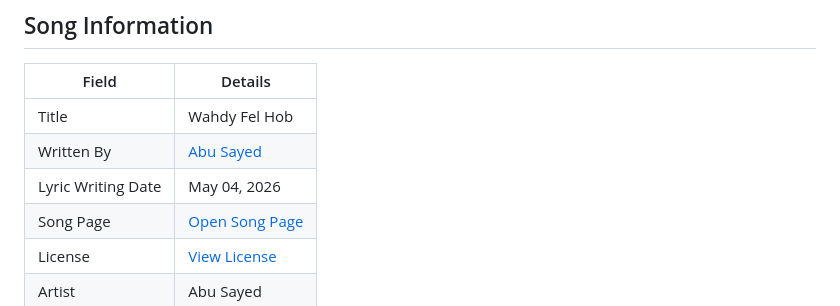
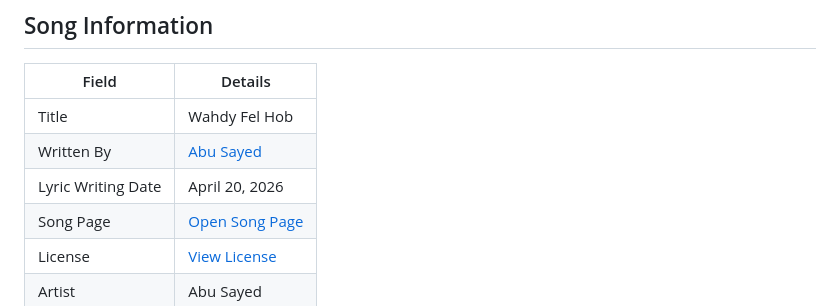
Before and after one commit to ImAbuSayed/wahdy-fel-hob, a Markdown page: README.md, the part around the change. GitHub-like rendering.

Commit message:
docs: update public README

```diff
--- a/README.md
+++ b/README.md
@@ -10,7 +10,7 @@
 |-------|---------|
 | Title | Wahdy Fel Hob |
 | Written By | [Abu Sayed](https://abusayed.com.bd/) |
-| Lyric Writing Date | May 04, 2026 |
+| Lyric Writing Date | April 20, 2026 |
 | Song Page | [Open Song Page](https://imabusayed.github.io/wahdy-fel-hob/) |
 | License | [View License](./LICENSE.md) |
 | Artist | Abu Sayed |
```
